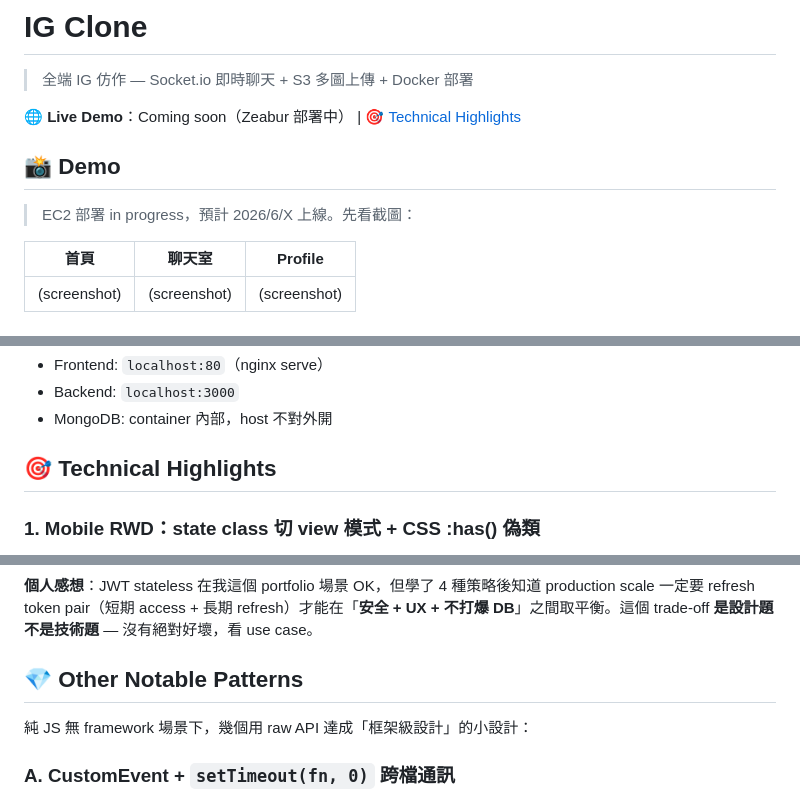
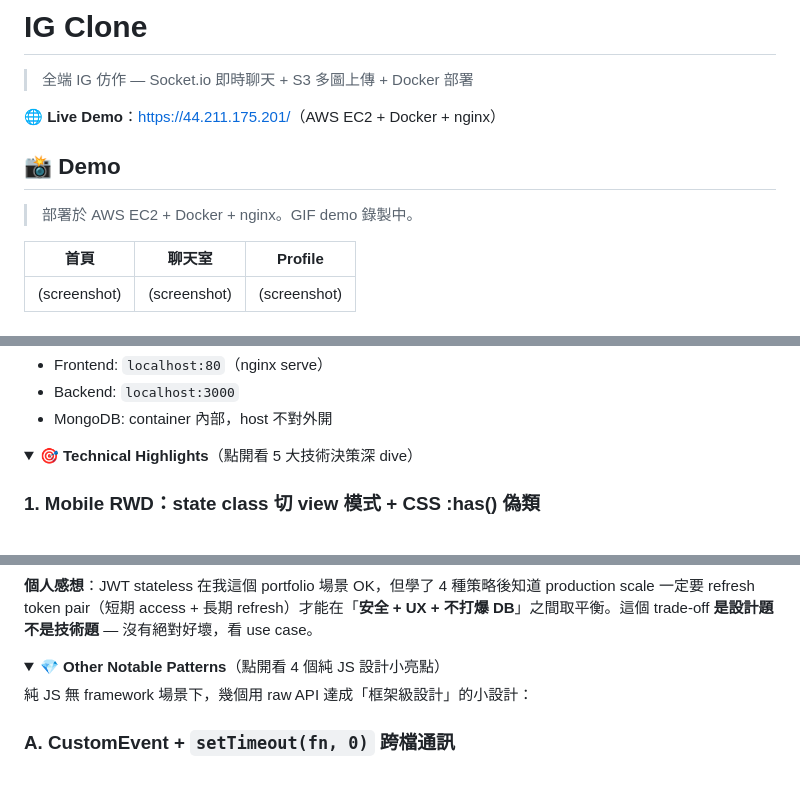
Before and after one commit to TZUHAN07/ig-clone, a Markdown page: README.md, 3 parts joined by grey strips. Rendered like a GitHub page; folded sections open.

Commit message:
docs: README polish — 折疊 Highlights + 修 username

```diff
--- a/README.md
+++ b/README.md
@@ -2,11 +2,11 @@
 
 > 全端 IG 仿作 — Socket.io 即時聊天 + S3 多圖上傳 + Docker 部署
 
-🌐 **Live Demo**：Coming soon（Zeabur 部署中） | [🎯 Technical Highlights](#-technical-highlights)
+🌐 **Live Demo**：[https://44.211.175.201/](https://44.211.175.201/)（AWS EC2 + Docker + nginx）
 
 ## 📸 Demo
 
-> EC2 部署 in progress，預計 2026/6/X 上線。先看截圖：
+> 部署於 AWS EC2 + Docker + nginx。GIF demo 錄製中。
 
 <!-- TODO: 補 4-6 張截圖：登入、首頁、發文、聊天室、profile、explore -->
 <!-- 建議：用 GIF 錄 1. 發文 2. 聊天 即時雙裝置 3. 追蹤 三個操作流程 -->
@@ -75,7 +75,8 @@ open http://localhost
 - Backend: `localhost:3000`
 - MongoDB: container 內部，host 不對外開
 
-## 🎯 Technical Highlights
+<details>
+<summary>🎯 <strong>Technical Highlights</strong>（點開看 5 大技術決策深 dive）</summary>
 
 ### 1. Mobile RWD：state class 切 view 模式 + CSS :has() 偽類
 
@@ -188,7 +189,10 @@ JWT 是 stateless，沒有「server 端 session 可清」的概念。「登出
 
 **個人感想**：JWT stateless 在我這個 portfolio 場景 OK，但學了 4 種策略後知道 production scale 一定要 refresh token pair（短期 access + 長期 refresh）才能在「**安全 + UX + 不打爆 DB**」之間取平衡。這個 trade-off **是設計題不是技術題** — 沒有絕對好壞，看 use case。
 
-## 💎 Other Notable Patterns
+</details>
+
+<details>
+<summary>💎 <strong>Other Notable Patterns</strong>（點開看 4 個純 JS 設計小亮點）</summary>
 
 純 JS 無 framework 場景下，幾個用 raw API 達成「框架級設計」的小設計：
 
```
Also changed, not shown: other parts of README.md (+4 -2 lines).
